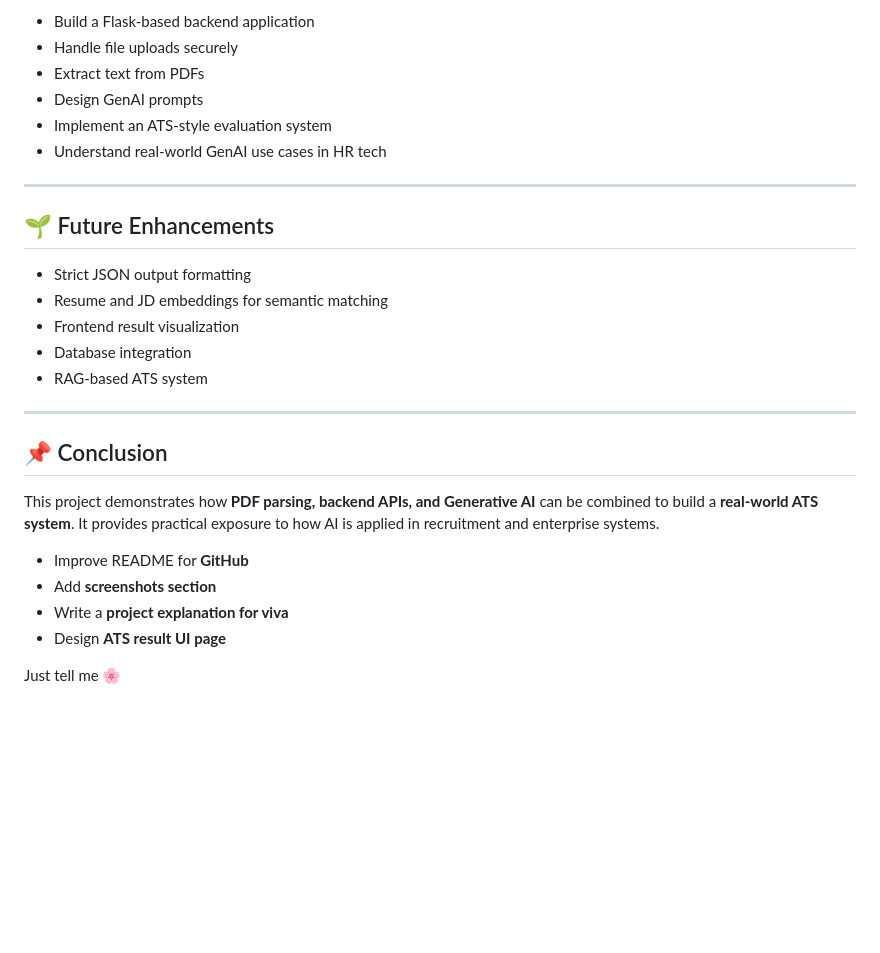
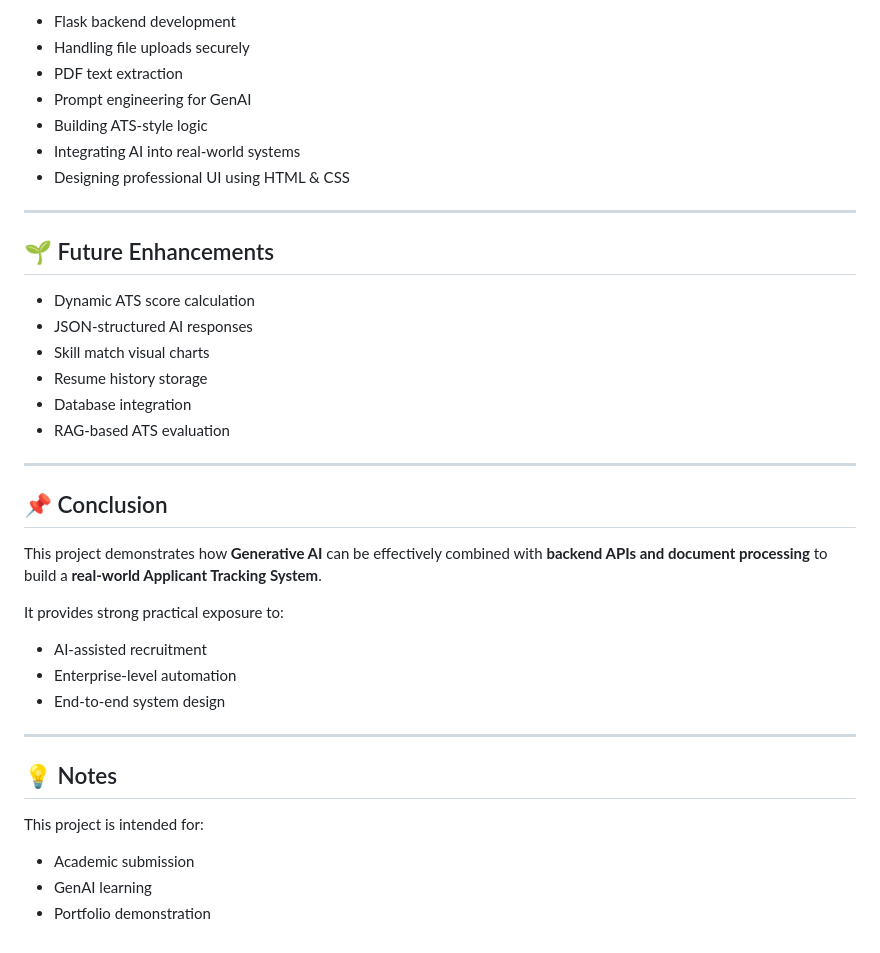
Before and after one commit to rabiyatahseen/ATS-Project-using-Gemini-GenAI, a Markdown page: README.md, the part around one of its changes. GitHub-like rendering; blank space fills up the shorter version.

```diff
--- a/README.md
+++ b/README.md
@@ -165,33 +176,41 @@ By completing this project, students learn to:
 
-* Build a Flask-based backend application
-* Handle file uploads securely
-* Extract text from PDFs
-* Design GenAI prompts
-* Implement an ATS-style evaluation system
-* Understand real-world GenAI use cases in HR tech
+* Flask backend development
+* Handling file uploads securely
+* PDF text extraction
+* Prompt engineering for GenAI
+* Building ATS-style logic
+* Integrating AI into real-world systems
+* Designing professional UI using HTML & CSS
 
 ---
 
 ## 🌱 Future Enhancements
 
-* Strict JSON output formatting
-* Resume and JD embeddings for semantic matching
-* Frontend result visualization
+* Dynamic ATS score calculation
+* JSON-structured AI responses
+* Skill match visual charts
+* Resume history storage
 * Database integration
-* RAG-based ATS system
+* RAG-based ATS evaluation
 
 ---
 
 ## 📌 Conclusion
 
-This project demonstrates how **PDF parsing, backend APIs, and Generative AI** can be combined to build a **real-world ATS system**.
-It provides practical exposure to how AI is applied in recruitment and enterprise systems.
+This project demonstrates how **Generative AI** can be effectively combined with **backend APIs and document processing** to build a **real-world Applicant Tracking System**.
 
+It provides strong practical exposure to:
 
+* AI-assisted recruitment
+* Enterprise-level automation
+* End-to-end system design
 
-* Improve README for **GitHub**
-* Add **screenshots section**
-* Write a **project explanation for viva**
-* Design **ATS result UI page**
+---
 
-Just tell me 🌸
+## 💡 Notes
+
+This project is intended for:
+
+* Academic submission
+* GenAI learning
+* Portfolio demonstration
```
Also changed, not shown: other parts of README.md (+85 -74 lines).
